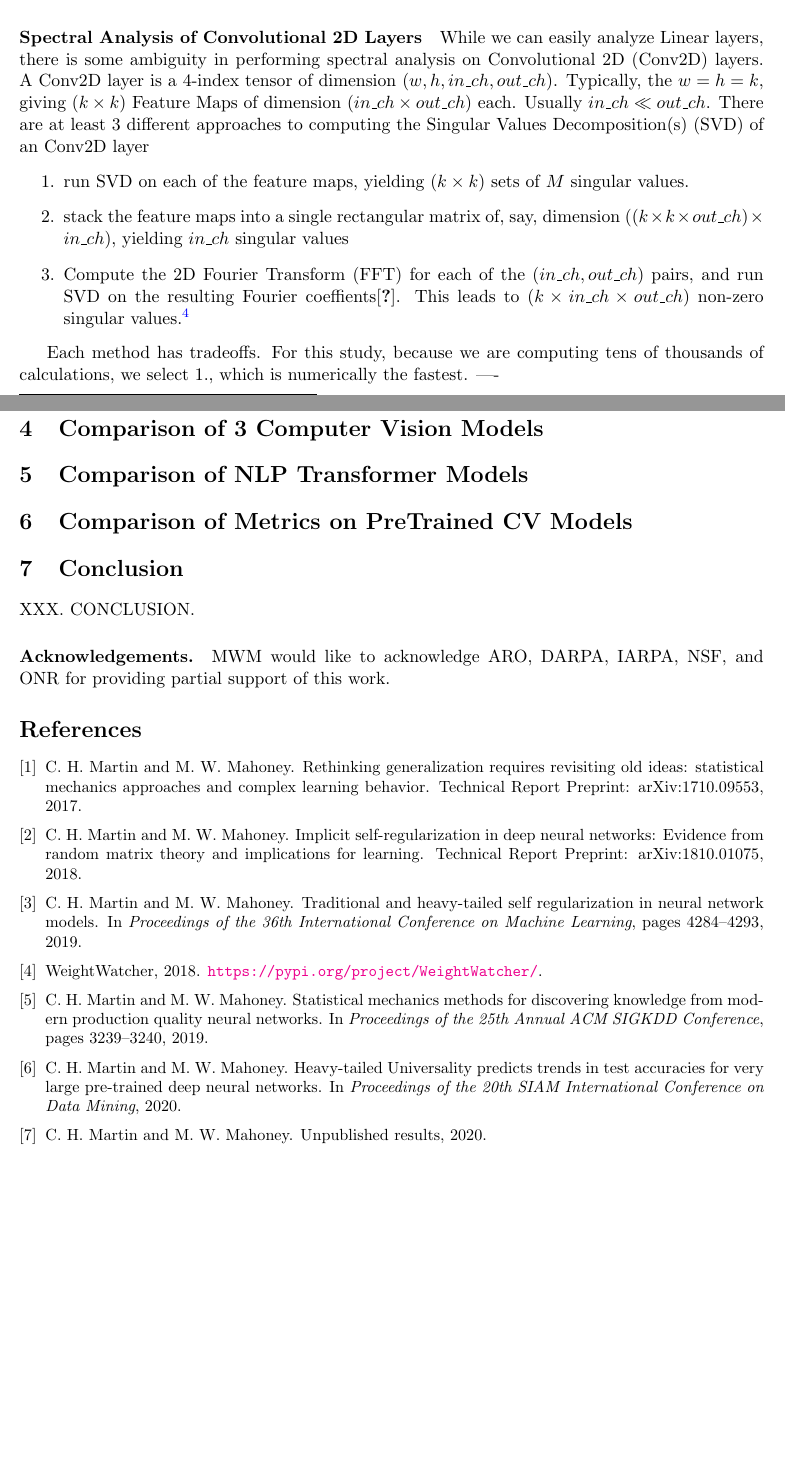
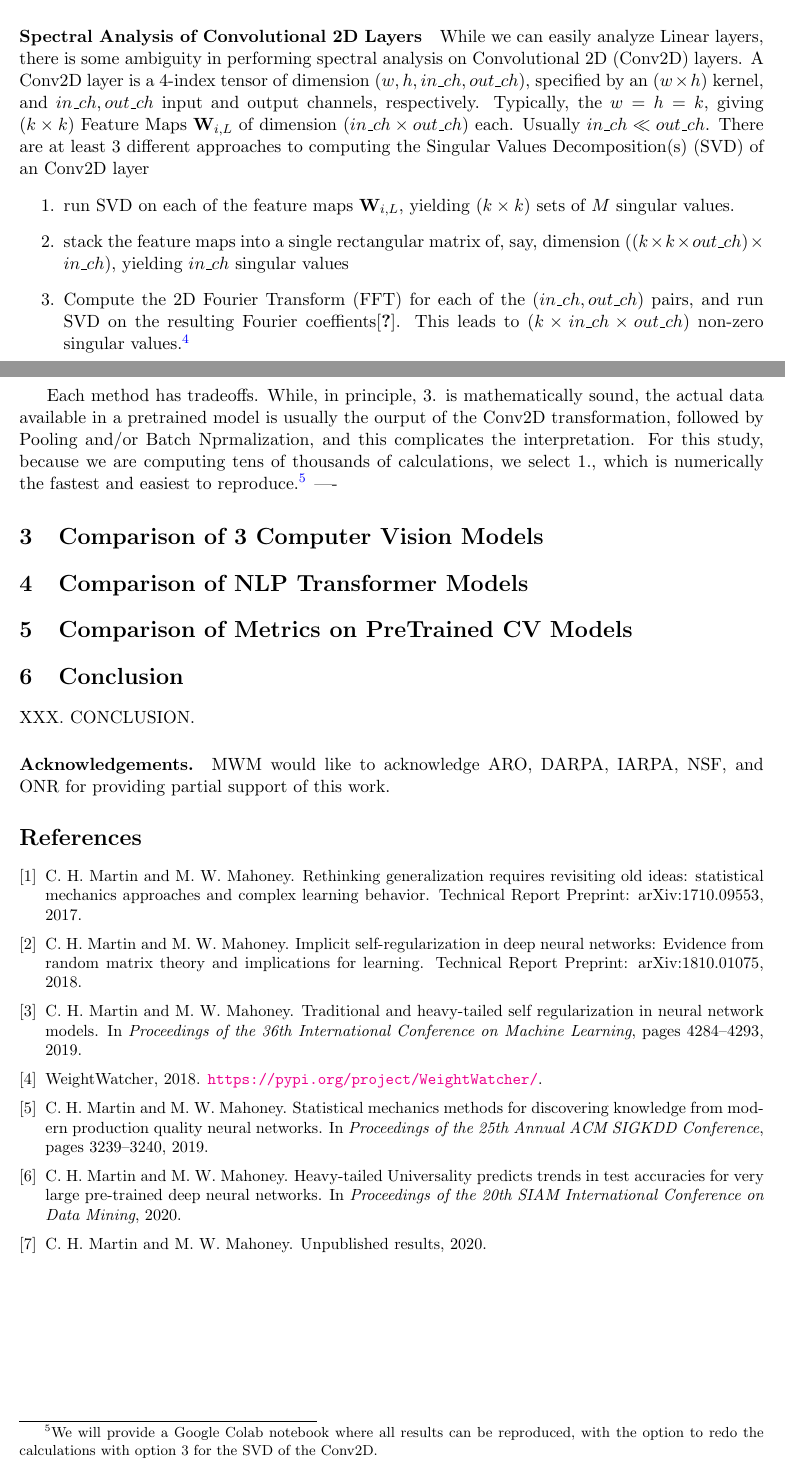
Before and after one commit to CalculatedContent/ww-trends-2020, a LaTeX paper (empirical2_TRfmt.tex, which reads methods.tex): two parts of pages 3 and 4 of 4, joined at a grey line, cut so that both start at the same text, the shorter picture padded with empty space. Compiled offline with pdfLaTeX.

Commit message:
added methods section

```diff
--- a/methods.tex
+++ b/methods.tex
@@ -62,15 +62,17 @@ which approximates the log $\alpha-$Norm for both Very Heavy Tailed weight matri
 SOME MORE DISCUSSION HERE
 
 \paragraph{Spectral Analysis of Convolutional 2D Layers}
-While we can easily analyze Linear layers, there is some ambiguity in performing spectral analysis on Convolutional 2D (Conv2D) layers.  A Conv2D layer is a 4-index tensor of dimension $(w,h,in\_ch,out\_ch)$.
-Typically, the $w=h=k$, giving $(k\times k)$ Feature Maps of dimension $(in\_ch\times out\_ch)$ each.
-Usually $in\_ch\ll out\_ch$.
+While we can easily analyze Linear layers, there is some ambiguity in performing spectral analysis on Convolutional 2D (Conv2D) layers.  A Conv2D layer is a 4-index tensor of dimension $(w,h,in\_ch,out\_ch)$, specified by an $(w\times h)$ kernel, and $in\_ch,out\_ch$ input and output channels, respectively.  Typically, the $w=h=k$, giving $(k\times k)$ Feature Maps $\mathbf{W}_{i,L}$
+of dimension $(in\_ch\times out\_ch)$ each.  Usually $in\_ch\ll out\_ch$.
 There are at least 3 different approaches to computing the Singular Values Decomposition(s) (SVD) of an Conv2D layer
 \begin{enumerate}
-\item run SVD on each of the feature maps, yielding $(k\times k)$ sets of $M$ singular values.
+\item run SVD on each of the feature maps $\mathbf{W}_{i,L}$, yielding $(k\times k)$ sets of $M$ singular values.
 \item stack the feature maps into a single rectangular matrix of, say, dimension $((k\times k\times out\_ch)\times in\_ch)$, yielding $in\_ch$ singular values
 \item Compute the 2D Fourier Transform (FFT) for each of the $(in\_ch, out\_ch)$ pairs, and run SVD on the resulting Fourier coeffients\cite{Long2019}.  This leads to $(k\times in\_ch\times out\_ch)$ non-zero singular values.\footnote{assuming say no padding and a stride of 1}
 \end{enumerate}
 
-Each method has tradeoffs. For this study, because we are computing tens of thousands of calculations,  we select $1.$, which is numerically the fastest.
+Each method has tradeoffs.  While, in principle, 3. is mathematically sound, the actual data available
+in a pretrained model is usually the ourput of the Conv2D transformation, followed by Pooling and/or Batch Nprmalization,
+and this complicates the interpretation.  For this study, because we are computing tens of thousands of calculations,
+we select $1.$, which is numerically the fastest and easiest to reproduce.\footnote{We will provide a Google Colab notebook where all results can be reproduced, with the option to redo the calculations with option 3 for the SVD of the Conv2D.}
 ----
```
Also changed, not shown: methods.tex (2 more changed lines).
